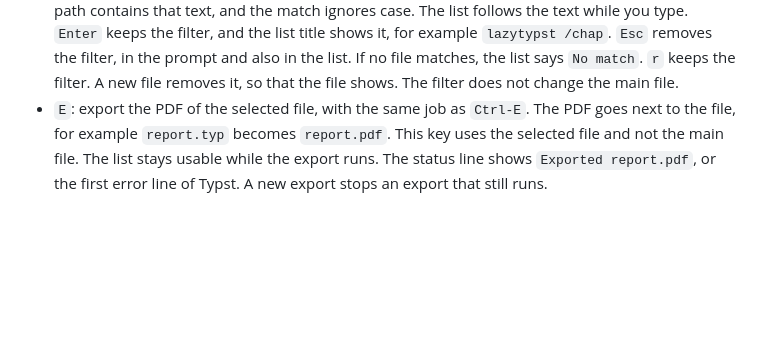
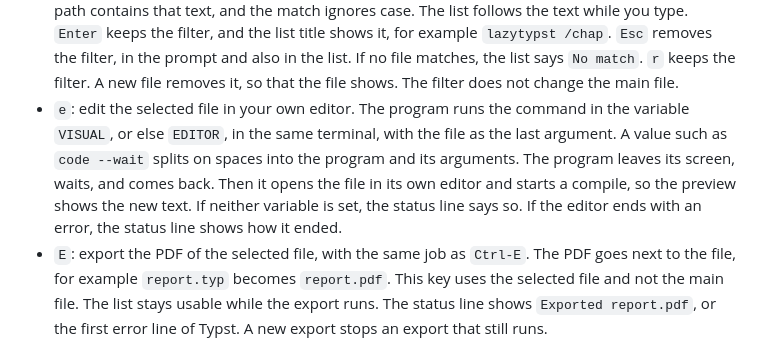
Before and after one commit to Orpheus-21/lazytypst, a Markdown page: README.md, the part around the change. GitHub-like rendering; blank space fills up the shorter version.

Commit message:
Document the edit key of the list
Closes #30

```diff
--- a/README.md
+++ b/README.md
@@ -105,6 +105,7 @@ Keys in the file list:
 - `r`: read the folder again. New files appear and deleted files go. The selection stays on the same file if it is still there. A main file that is gone loses its mark.
 - `g` or `Home`: select the first file. `G` or `End`: select the last file.
 - `/`: filter the list. A prompt `Filter:` asks for a part of a path. The list shows only the files whose path contains that text, and the match ignores case. The list follows the text while you type. `Enter` keeps the filter, and the list title shows it, for example `lazytypst /chap`. `Esc` removes the filter, in the prompt and also in the list. If no file matches, the list says `No match`. `r` keeps the filter. A new file removes it, so that the file shows. The filter does not change the main file.
+- `e`: edit the selected file in your own editor. The program runs the command in the variable `VISUAL`, or else `EDITOR`, in the same terminal, with the file as the last argument. A value such as `code --wait` splits on spaces into the program and its arguments. The program leaves its screen, waits, and comes back. Then it opens the file in its own editor and starts a compile, so the preview shows the new text. If neither variable is set, the status line says so. If the editor ends with an error, the status line shows how it ended.
 - `E`: export the PDF of the selected file, with the same job as `Ctrl-E`. The PDF goes next to the file, for example `report.typ` becomes `report.pdf`. This key uses the selected file and not the main file. The list stays usable while the export runs. The status line shows `Exported report.pdf`, or the first error line of Typst. A new export stops an export that still runs.
 - `y`: copy the absolute path of the selected file to the system clipboard. The status line shows `Copied` and the path.
 - `m`: mark the selected file as the main file, or remove the mark.
```
Also changed, not shown: CHANGELOG.md (+1 -0 lines).
